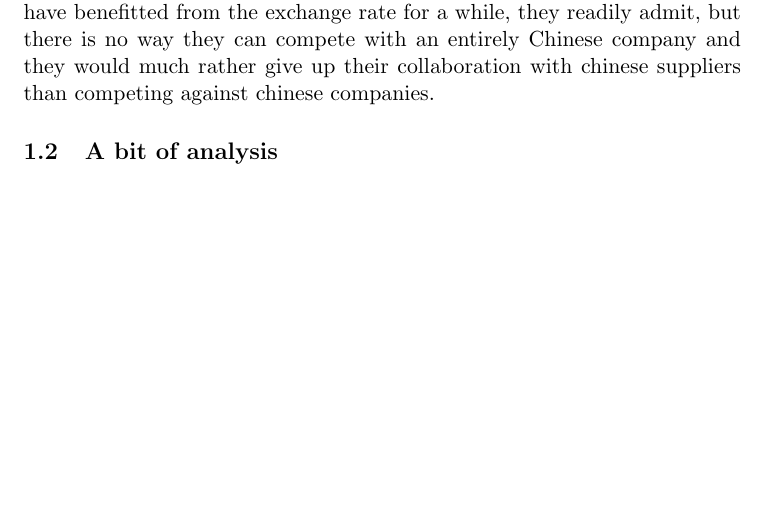
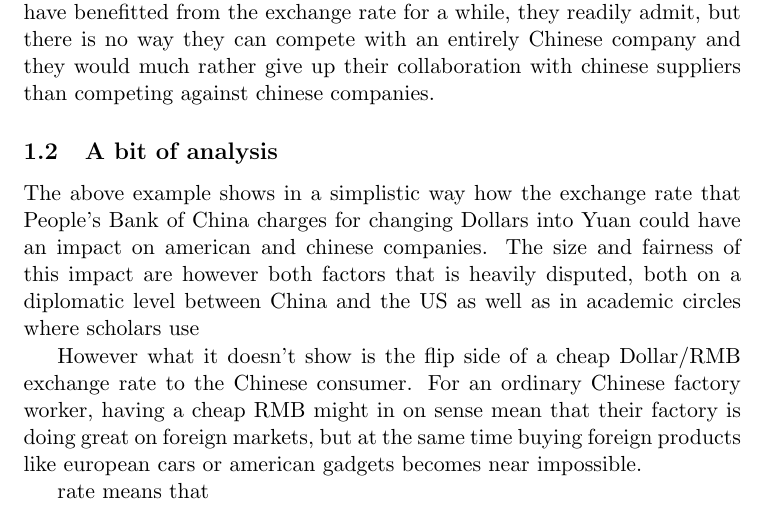
Before and after one commit to arnfred/Yuan-Appreciation, a LaTeX document (economics.tex): part of page 2 of 6, cut so that both start at the same text, the shorter picture padded with empty space. Compiled offline with pdfLaTeX.

Commit message:
A few changes

```diff
--- a/economics.tex
+++ b/economics.tex
@@ -169,10 +169,36 @@ companies.
 
 \subsection{A bit of analysis}
 
+The above example shows in a simplistic way how the exchange rate that
+People's Bank of China charges for changing Dollars into Yuan could have
+an impact on american and chinese companies. The size and fairness of
+this impact are however both factors that is heavily disputed, both on a
+diplomatic level between China and the US as well as in academic circles
+where scholars use
+
+However what it doesn't show is the flip side of a cheap Dollar/RMB
+exchange rate to the Chinese consumer. For an ordinary Chinese factory
+worker, having a cheap RMB might in on sense mean that their factory is
+doing great on foreign markets, but at the same time buying foreign
+products like european cars or american gadgets becomes near impossible.
+
+
+rate means that
 
 \subsection{foreign exchange market}
 
-Money is a tradable good and different currencies can be traded against each other in the foreign exchange market. Market participants such as private persons, corporations, commercial banks and national banks can exchange a certain amount of a currency for another amount of another currency. The price of a currency A in terms of currency B is called the exchange rate of A and B. For example, as of october 28 2012, you get \textdollar{1.29} in exchange for \euro{1}. The exchange rate is determined by supply and demand for a currency. If at some point the demand for more US dollar rises, for example because a international corporation invests in the US and pays workers there a wage in US dollars, the price of the dollar on the currency market will be higher, i.e. you will get fewer US dollars for one euro.
+Money is a tradable good and different currencies can be traded against
+each other in the foreign exchange market. Market participants such as
+private persons, corporations, commercial banks and national banks can
+exchange a certain amount of a currency for another amount of another
+currency. The price of a currency A in terms of currency B is called the
+exchange rate of A and B. For example, as of october 28 2012, you get
+\textdollar{1.29} in exchange for \euro{1}. The exchange rate is
+determined by supply and demand for a currency. If at some point the
+demand for more US dollar rises, for example because a international
+corporation invests in the US and pays workers there a wage in US
+dollars, the price of the dollar on the currency market will be higher,
+i.e. you will get fewer US dollars for one euro.
 
 In the currency market, national banks play a special role. In principle, each national bank has an unlimited supply of its own currency, because they can - figuratively speaking - print a discretionary amount of money in their own currency.\footnote{The process is somewhat more complicated than printing bank notes, but the effect is the same for the purposes of this section.} A national bank can therefore influence the exchange rate of its currency against other currencies. If the national bank of the US, the US Federal Reserve decides to print more US Dollars and uses them to buy euros, the price of the dollar in terms of euro depreciates, i.e. you will get more US dollars for one euro. This process is very common: Some national banks even use their money supply to `peg' their currency to another, so that exchange rates are fixed. For example, the Swiss National Bank (SNB) offers every vendor of an euro CHF 1.20 in exchange. Since the SNB controls the money supply of Switzerland, it will never run out of CHF and the exchange rate of the Swiss franc and the euro will therefore never be lower than 1.20 until the SNB changes its exchange rate policy. As another example, the national bank of Denmark controls the supply of Danish kronor so that the exchange rate of the kronor and the euro constantly remains at 0.134 (with a small bandwith of +/-2.25\%).
 
```
